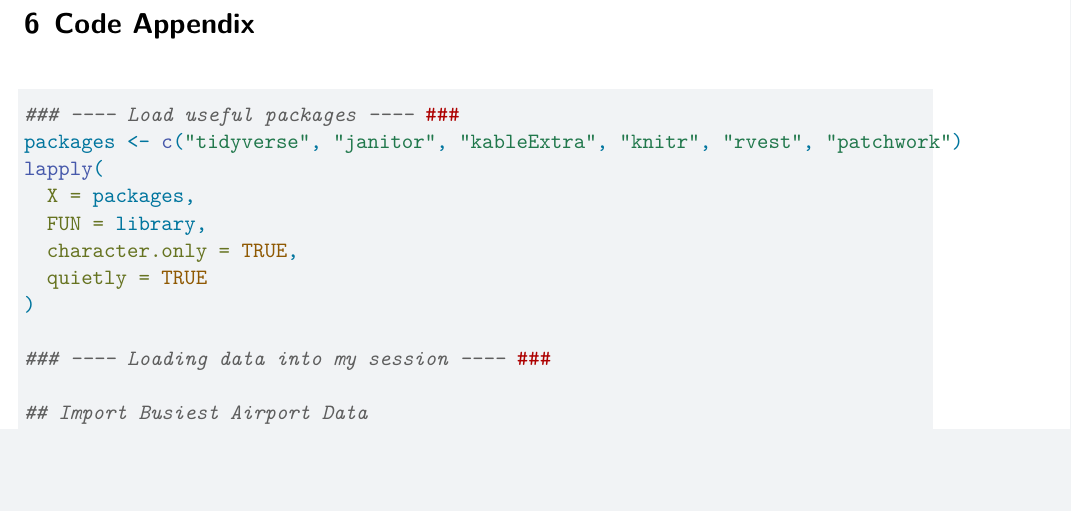
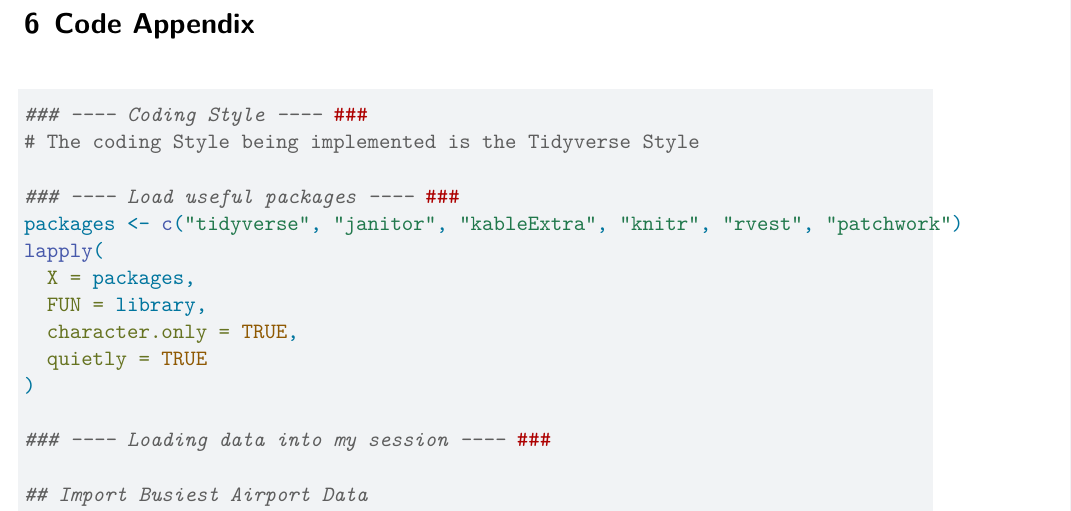
Before and after one commit to gracepjurr/rubio-quarto-hw, a Quarto document (HW_4.3/HW_4.3.qmd): part of page 16 of 20, cut so that both start at the same text, the shorter picture padded with empty space. Rendered offline with R 4.5, knitr and Pandoc in place of Quarto, then LaTeX, with nearby package versions; code that draws random numbers runs with fixed seeds of ours; some code elsewhere in the file could not run offline.

Commit message:
If applied, commit will resolve issue (#11)
Include code description.

````diff
--- a/HW_4.3/HW_4.3.qmd
+++ b/HW_4.3/HW_4.3.qmd
@@ -26,6 +26,10 @@ editor:
 ```{r}
 #| label: loadPackages
 #| results: hide
+
+### ---- Coding Style ---- ###
+# The coding Style being implemented is the Tidyverse Style
+
 ### ---- Load useful packages ---- ###
 packages <- c("tidyverse", "janitor", "kableExtra", "knitr", "rvest", "patchwork")
 lapply(
````
